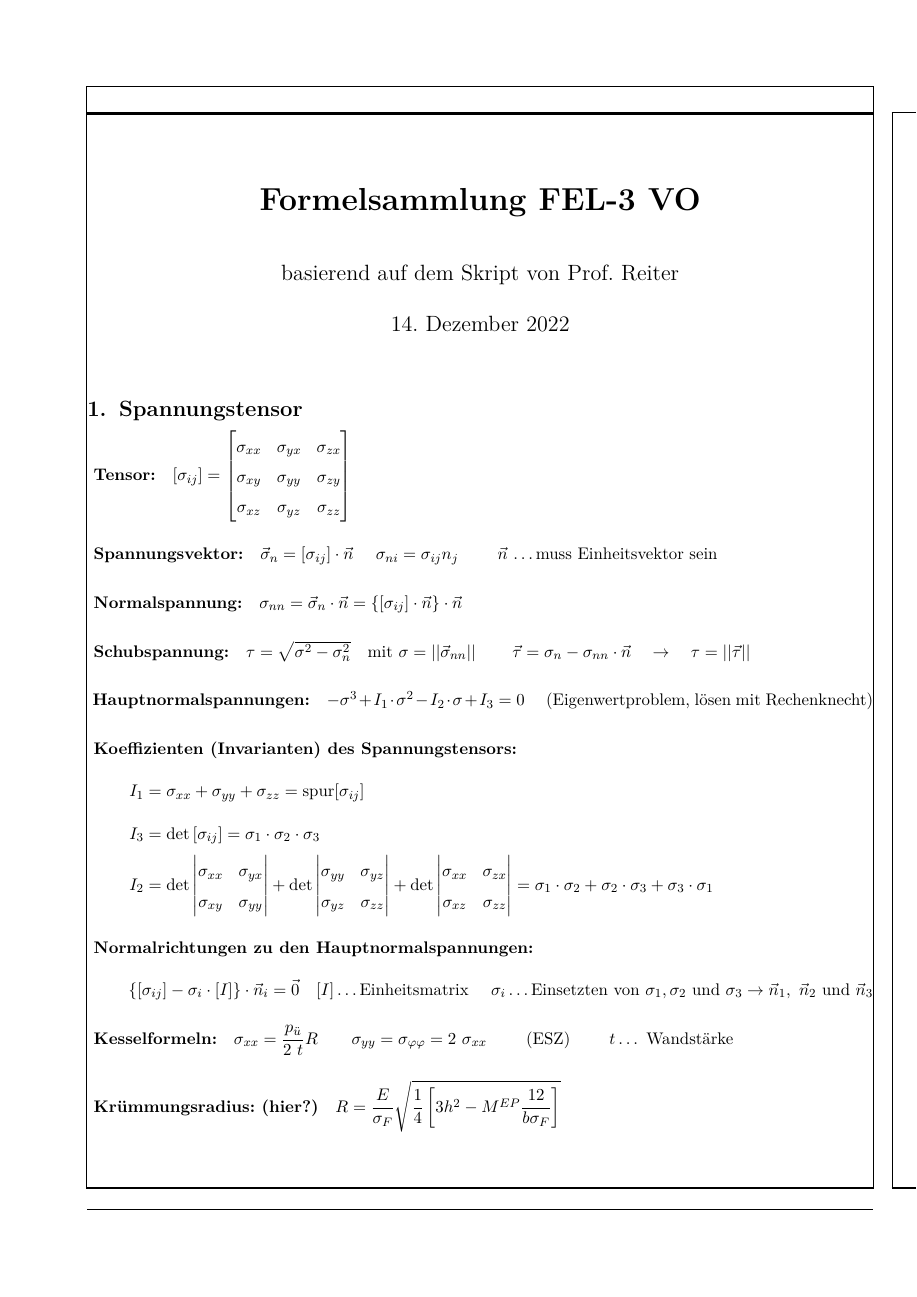
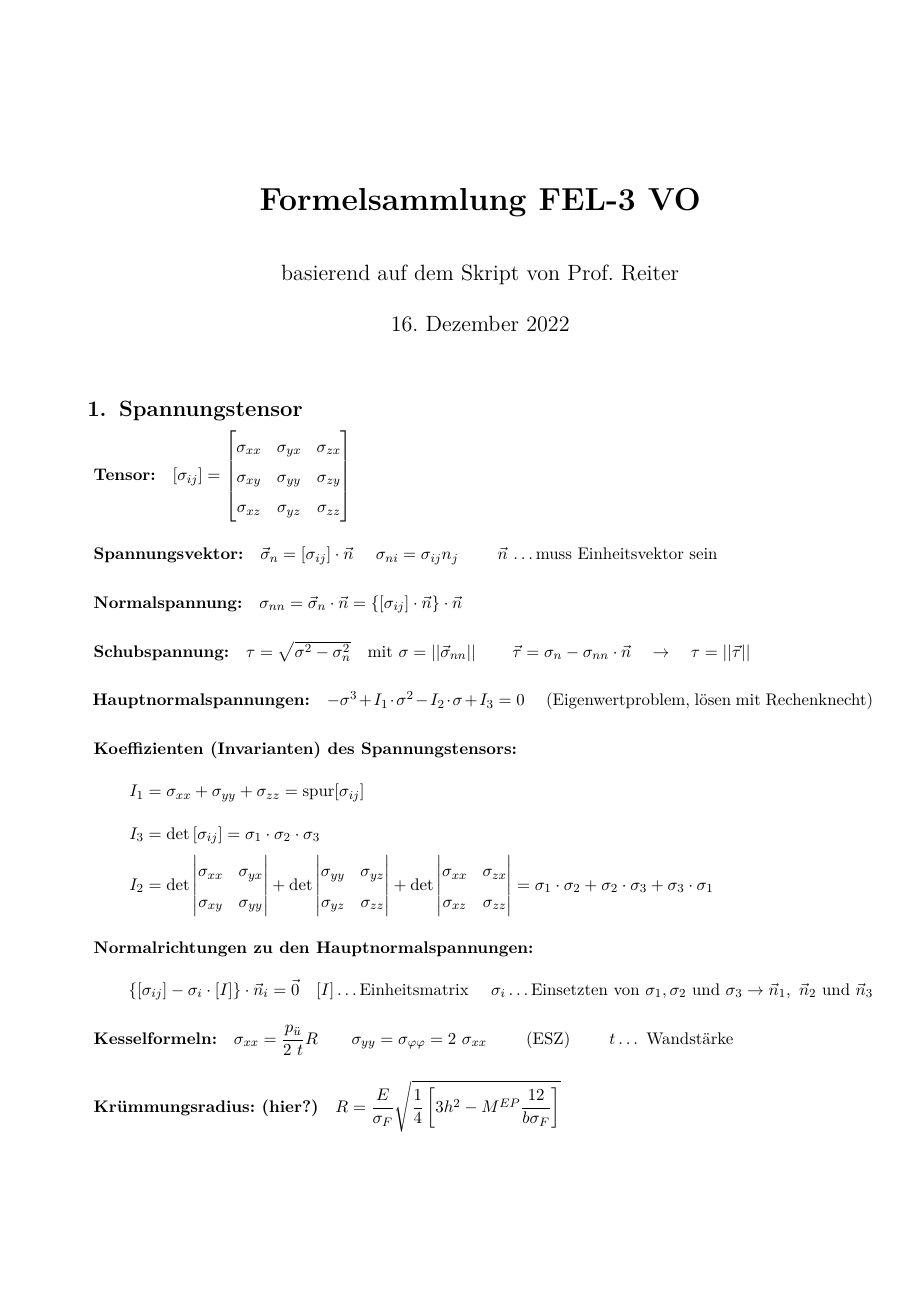
Before and after one commit to Gugarutz/FH-Wels-FEL-Formelsammlung, a LaTeX document (FEL.tex): page 1 of 5. The pictures show the PDF file FEL.pdf that the author committed with the source.

Commit message:
comments

```diff
--- a/FEL.tex
+++ b/FEL.tex
@@ -88,15 +88,15 @@
 	\newcommand{\eff}{e\!f\!f}
 
 
- \usepackage{showframe}		% auskommentieren vor finalem build % shows frames around margin, head, foot, etc;
+% \usepackage{showframe}		% auskommentieren vor finalem build % shows frames around margin, head, foot, etc;
 
 	\title{Formelsammlung FEL-3 VO}
 	\author{basierend auf dem Skript von Prof. Reiter}
 	\date{\today}
 
 \begin{document}
-	\maketitle
-	\input{section/1} %input für vermeidung von pagebreaks
+	\maketitle			% hierdurch keine seitenzahl  auf seite 1. gefällt mir so nicht ganz
+	\input{section/1}   % input für vermeidung von pagebreaks (statt include)
 	\input{section/2}
 	\input{section/3}
 	\input{section/4}
```
Also changed, not shown: FEL.pdf.
